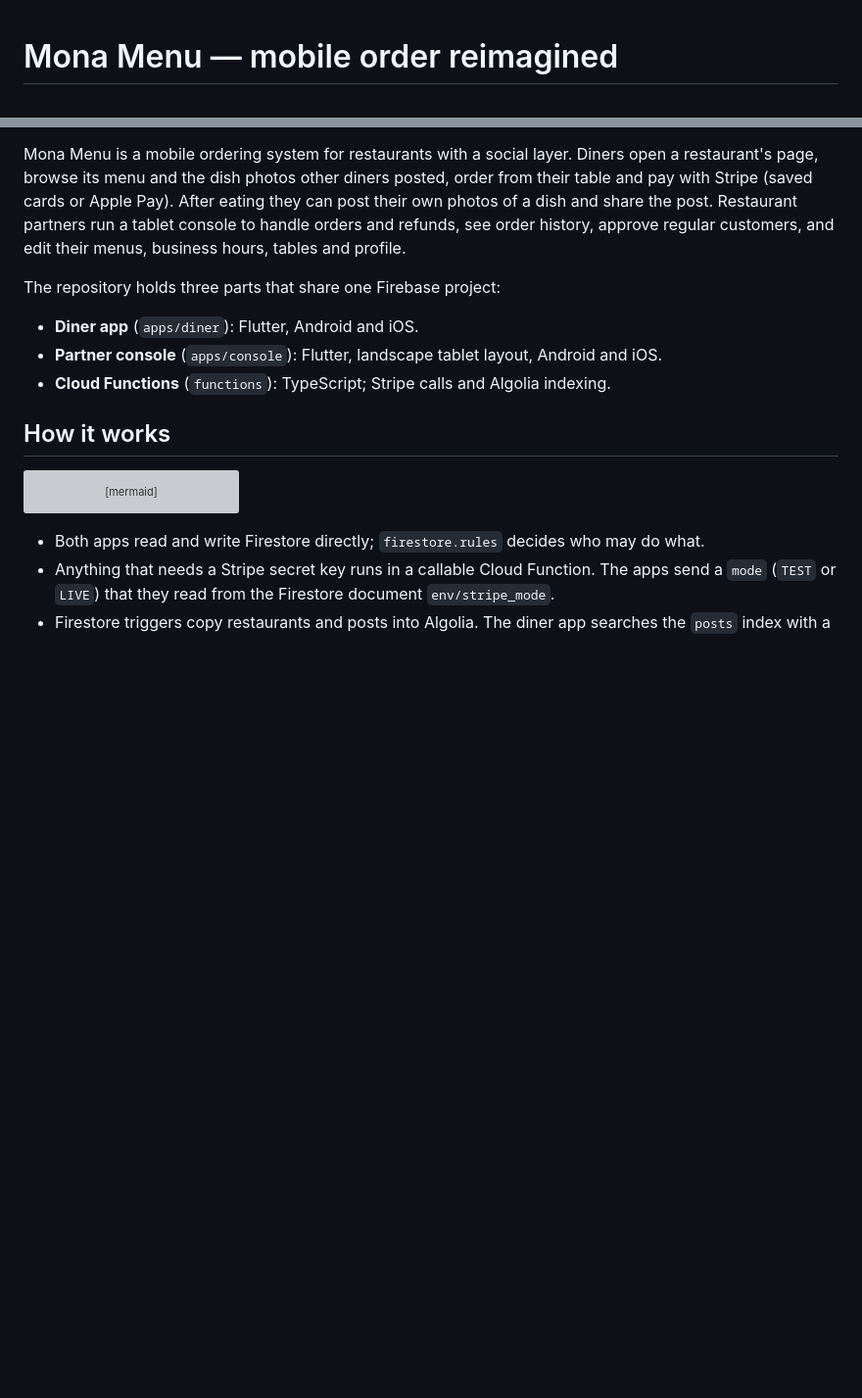
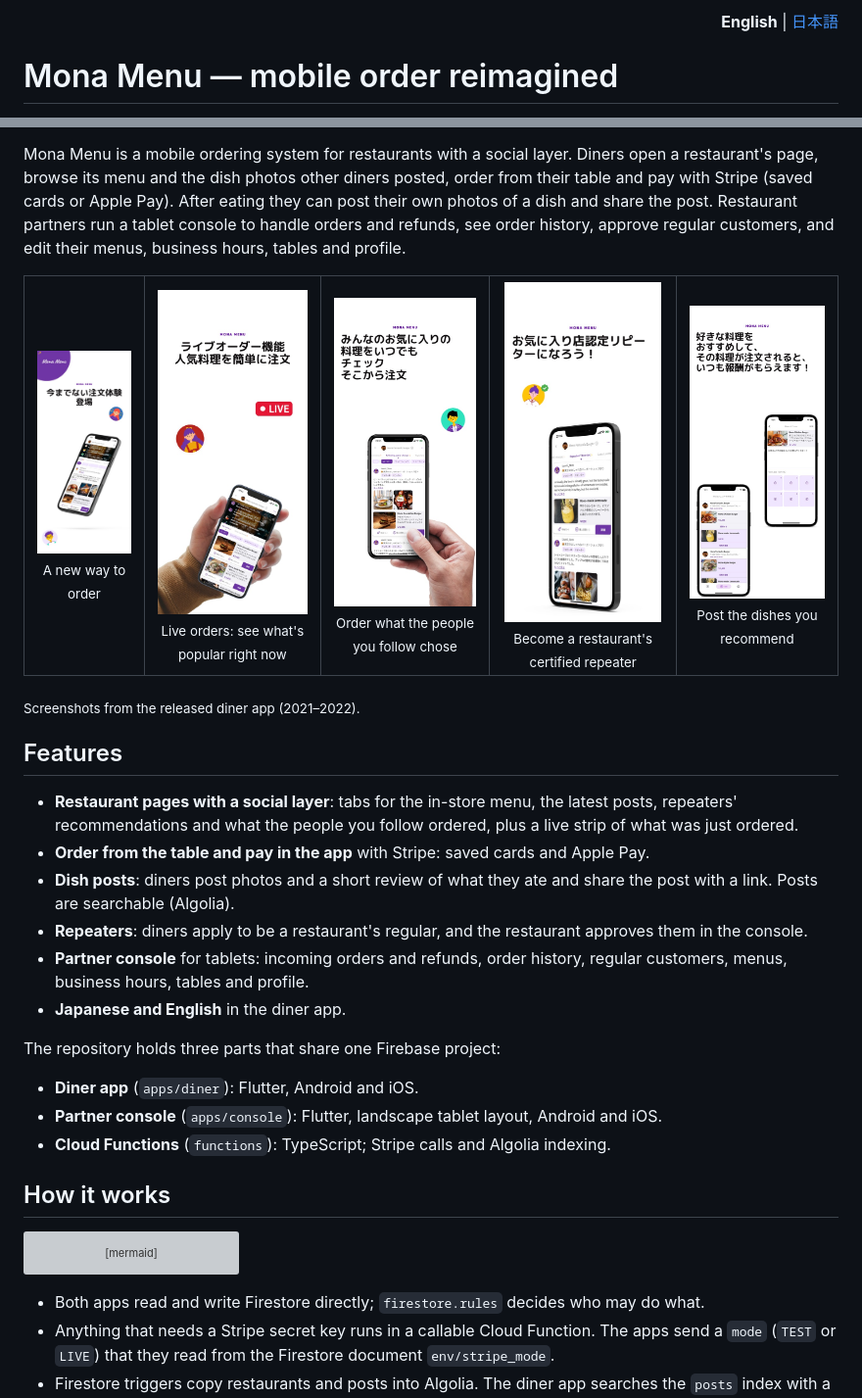
Before and after one commit to weichaist/mona-menu, a Markdown page: README.md, 2 parts joined by grey strips. Shown at 98% size. Rendered like a GitHub page; pictures changed too: docs/images/feed.jpg (added), docs/images/following-choices.jpg (added), docs/images/live-orders.jpg (added); blank space fills up the shorter version; grey boxes are pictures that could not be loaded.

```diff
--- a/README.md
+++ b/README.md
@@ -1 +1,3 @@
+<p align="right"><b>English</b> | <a href="README.ja.md">日本語</a></p>
+
 # Mona Menu — mobile order reimagined
@@ -7,6 +15,33 @@ Apple Pay). After eating they can post their own photos of a dish and share
 the post. Restaurant partners run a tablet console to handle orders and
 refunds, see order history, approve regular customers, and edit their menus,
 business hours, tables and profile.
+
+<table>
+  <tr>
+    <td align="center"><img src="docs/images/feed.jpg" alt="Restaurant page with live orders and dish posts" width="160"><br><sub>A new way to order</sub></td>
+    <td align="center"><img src="docs/images/live-orders.jpg" alt="Live orders" width="160"><br><sub>Live orders: see what's popular right now</sub></td>
+    <td align="center"><img src="docs/images/following-choices.jpg" alt="What the people you follow chose" width="160"><br><sub>Order what the people you follow chose</sub></td>
+    <td align="center"><img src="docs/images/repeaters.jpg" alt="Repeaters' favorites" width="160"><br><sub>Become a restaurant's certified repeater</sub></td>
+    <td align="center"><img src="docs/images/post-a-dish.jpg" alt="Posting a dish" width="160"><br><sub>Post the dishes you recommend</sub></td>
+  </tr>
+</table>
+
+<sub>Screenshots from the released diner app (2021–2022).</sub>
+
+## Features
+
+- **Restaurant pages with a social layer**: tabs for the in-store menu,
+  the latest posts, repeaters' recommendations and what the people you follow
+  ordered, plus a live strip of what was just ordered.
+- **Order from the table and pay in the app** with Stripe: saved cards and
+  Apple Pay.
+- **Dish posts**: diners post photos and a short review of what they ate and
+  share the post with a link. Posts are searchable (Algolia).
+- **Repeaters**: diners apply to be a restaurant's regular, and the
+  restaurant approves them in the console.
+- **Partner console** for tablets: incoming orders and refunds, order
+  history, regular customers, menus, business hours, tables and profile.
+- **Japanese and English** in the diner app.
 
 The repository holds three parts that share one Firebase project:
 
```
Also changed, not shown: other parts of README.md (+6 -0 lines), README.ja.md (added, +231 -0 lines).
